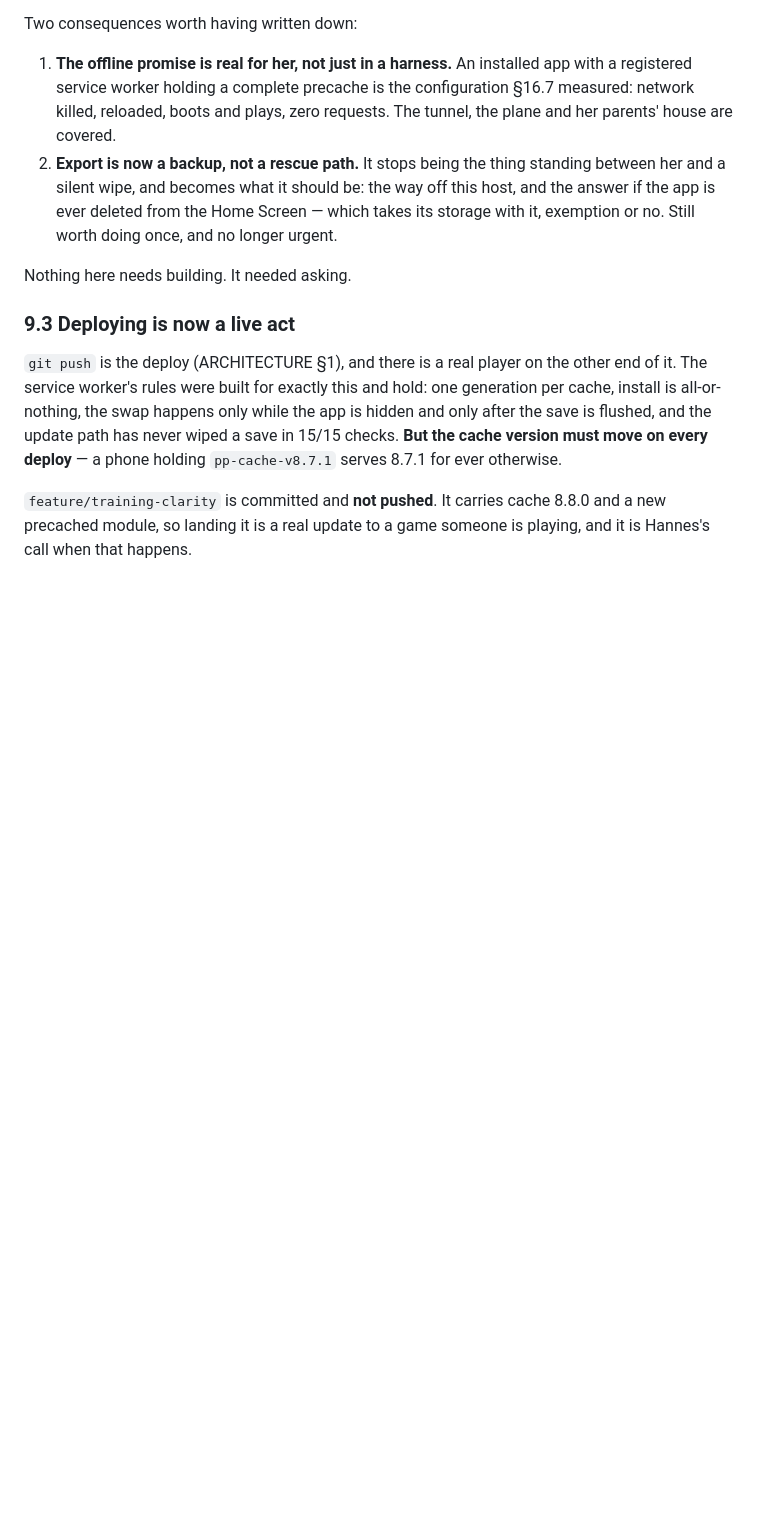
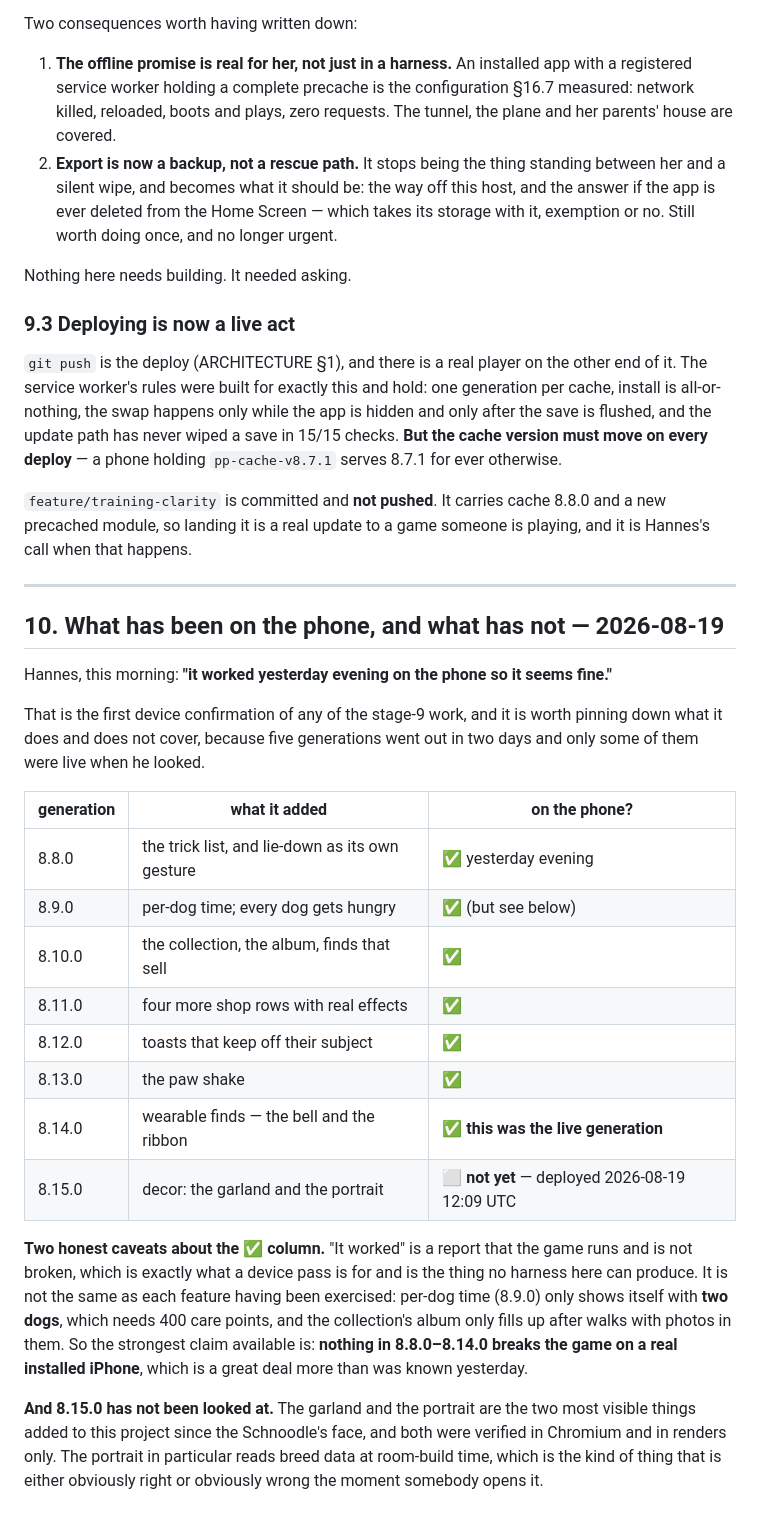
Before and after one commit to hannesroeckel/pocket-puppies, a Markdown page: docs/GIFT-READY.md, the part around the change. Drawn GitHub-style; blank space fills up the shorter version.

Commit message:
Record what has been on the phone, and what has not
Hannes: 'it worked yesterday evening on the phone so it seems fine.' The
live generation yesterday evening was 8.14.0, so that covers the trick
list, per-dog time, the collection, the shop rows, the toast placement,
the paw shake and wearable finds. 8.15.0 — the garland and the portrait —
went out this morning and has not been looked at.

Two caveats recorded rather than glossed: 'it worked' means the game runs
and is not broken, which is exactly what a device pass is for and what no
harness here can produce, but it is not the same as each feature having
been exercised. Per-dog time only shows itself with two dogs, which needs
400 care points.

GIFT-READY 10.

Co-Authored-By: Claude Opus 5 (1M context) <noreply@anthropic.com>

```diff
--- a/docs/GIFT-READY.md
+++ b/docs/GIFT-READY.md
@@ -254,3 +254,36 @@ every deploy** — a phone holding `pp-cache-v8.7.1` serves 8.7.1 for ever other
 `feature/training-clarity` is committed and **not pushed**. It carries cache 8.8.0 and a new
 precached module, so landing it is a real update to a game someone is playing, and it is Hannes's
 call when that happens.
+
+---
+
+## 10. What has been on the phone, and what has not — 2026-08-19
+
+Hannes, this morning: **"it worked yesterday evening on the phone so it seems fine."**
+
+That is the first device confirmation of any of the stage-9 work, and it is worth pinning down what
+it does and does not cover, because five generations went out in two days and only some of them were
+live when he looked.
+
+| generation | what it added | on the phone? |
+|---|---|---|
+| 8.8.0 | the trick list, and lie-down as its own gesture | ✅ yesterday evening |
+| 8.9.0 | per-dog time; every dog gets hungry | ✅ (but see below) |
+| 8.10.0 | the collection, the album, finds that sell | ✅ |
+| 8.11.0 | four more shop rows with real effects | ✅ |
+| 8.12.0 | toasts that keep off their subject | ✅ |
+| 8.13.0 | the paw shake | ✅ |
+| 8.14.0 | wearable finds — the bell and the ribbon | ✅ **this was the live generation** |
+| 8.15.0 | decor: the garland and the portrait | ⬜ **not yet** — deployed 2026-08-19 12:09 UTC |
+
+**Two honest caveats about the ✅ column.** "It worked" is a report that the game runs and is not
+broken, which is exactly what a device pass is for and is the thing no harness here can produce. It
+is not the same as each feature having been exercised: per-dog time (8.9.0) only shows itself with
+**two dogs**, which needs 400 care points, and the collection's album only fills up after walks with
+photos in them. So the strongest claim available is: **nothing in 8.8.0–8.14.0 breaks the game on a
+real installed iPhone**, which is a great deal more than was known yesterday.
+
+**And 8.15.0 has not been looked at.** The garland and the portrait are the two most visible things
+added to this project since the Schnoodle's face, and both were verified in Chromium and in renders
+only. The portrait in particular reads breed data at room-build time, which is the kind of thing that
+is either obviously right or obviously wrong the moment somebody opens it.
```
